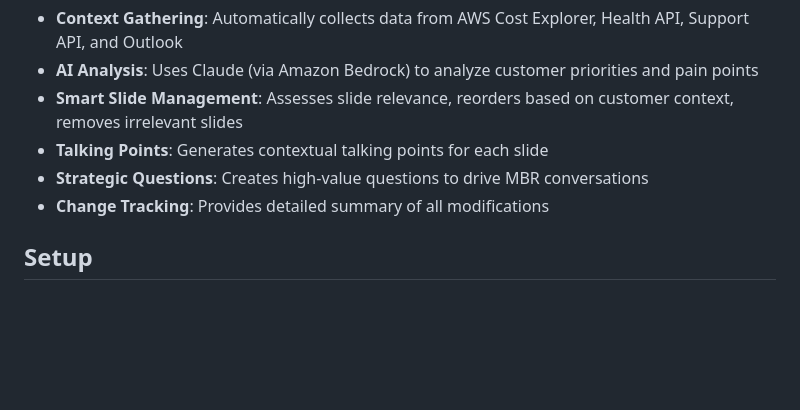
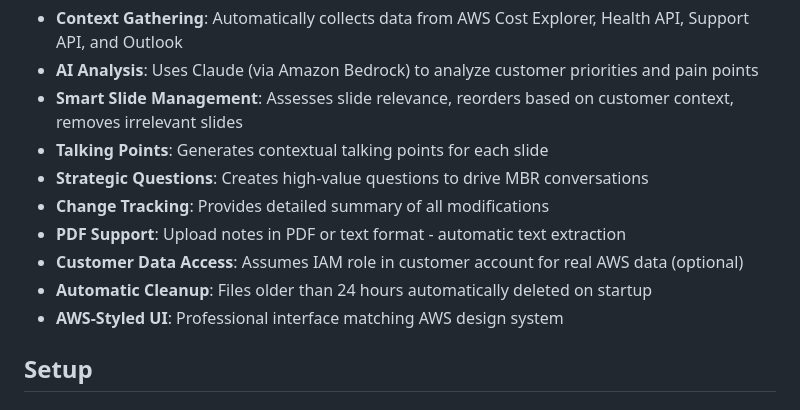
Before and after one commit to emanvmoh/aws-autombr, a Markdown page: README.md, the part around one of its changes. Drawn GitHub-style; blank space fills up the shorter version.

```diff
--- a/README.md
+++ b/README.md
@@ -10,6 +10,10 @@ AI-powered automation tool for AWS Technical Account Managers to prepare Monthly
 - **Talking Points**: Generates contextual talking points for each slide
 - **Strategic Questions**: Creates high-value questions to drive MBR conversations
 - **Change Tracking**: Provides detailed summary of all modifications
+- **PDF Support**: Upload notes in PDF or text format - automatic text extraction
+- **Customer Data Access**: Assumes IAM role in customer account for real AWS data (optional)
+- **Automatic Cleanup**: Files older than 24 hours automatically deleted on startup
+- **AWS-Styled UI**: Professional interface matching AWS design system
 
 ## Setup
 
```
Also changed, not shown: other parts of README.md (+41 -62 lines).
